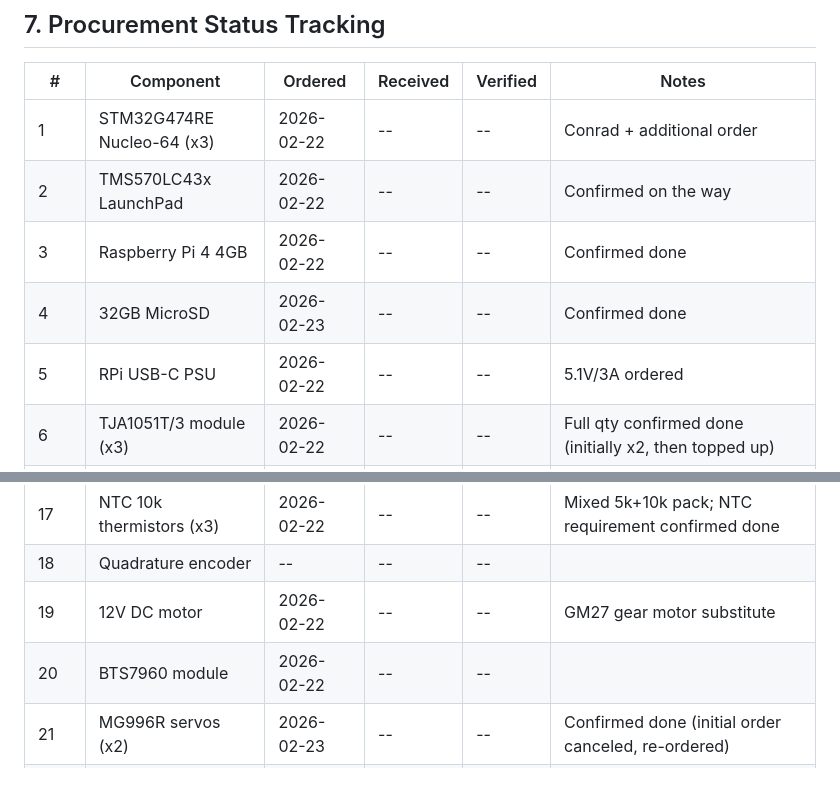
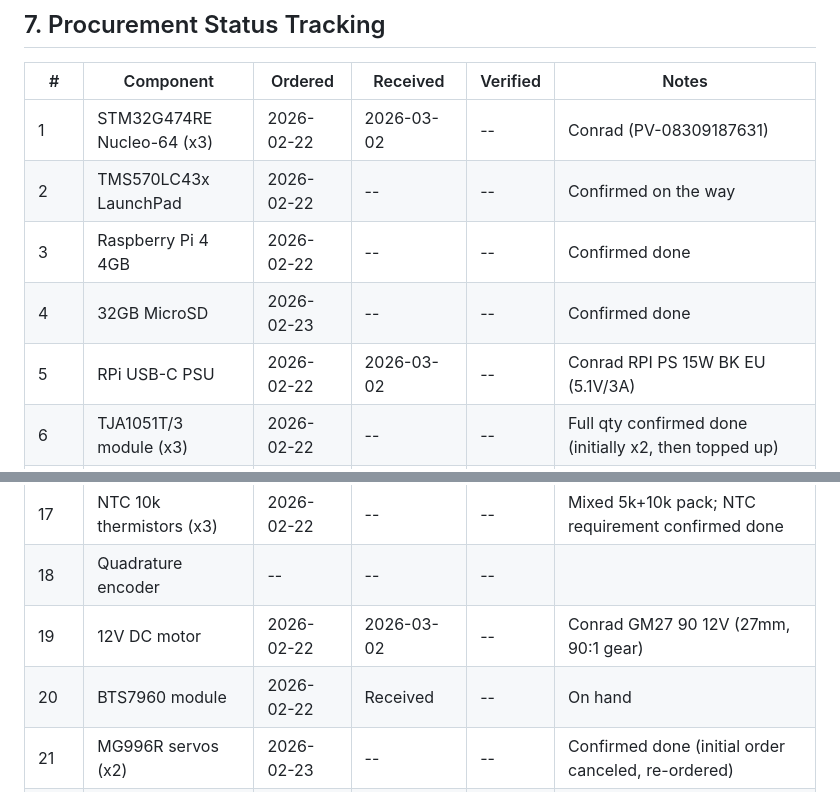
Before and after one commit to nhuvaoanh123/taktflow-embedded, a Markdown page: hardware/bom.md, 2 parts joined by grey strips. GitHub-like rendering.

```diff
--- a/hardware/bom.md
+++ b/hardware/bom.md
@@ -371,11 +371,11 @@ For critical components, backup alternatives are identified:
 
 | # | Component | Ordered | Received | Verified | Notes |
 |---|-----------|---------|----------|----------|-------|
-| 1 | STM32G474RE Nucleo-64 (x3) | 2026-02-22 | -- | -- | Conrad + additional order |
+| 1 | STM32G474RE Nucleo-64 (x3) | 2026-02-22 | 2026-03-02 | -- | Conrad (PV-08309187631) |
 | 2 | TMS570LC43x LaunchPad | 2026-02-22 | -- | -- | Confirmed on the way |
 | 3 | Raspberry Pi 4 4GB | 2026-02-22 | -- | -- | Confirmed done |
 | 4 | 32GB MicroSD | 2026-02-23 | -- | -- | Confirmed done |
-| 5 | RPi USB-C PSU | 2026-02-22 | -- | -- | 5.1V/3A ordered |
+| 5 | RPi USB-C PSU | 2026-02-22 | 2026-03-02 | -- | Conrad RPI PS 15W BK EU (5.1V/3A) |
 | 6 | TJA1051T/3 module (x3) | 2026-02-22 | -- | -- | Full qty confirmed done (initially x2, then topped up) |
 | 7 | SN65HVD230 module | 2026-02-22 | -- | -- | |
 | 8 | USB-CAN adapters (x2) | 2026-02-22 | -- | -- | Substitutes: Ecktron UCAN x1, Waveshare USB-CAN x1 (not CANable 2.0) |
@@ -389,8 +389,8 @@ For critical components, backup alternatives are identified:
 | 16 | ACS723 module | 2026-02-23 | -- | -- | Confirmed done (SparkFun order canceled, alternative sourced) |
 | 17 | NTC 10k thermistors (x3) | 2026-02-22 | -- | -- | Mixed 5k+10k pack; NTC requirement confirmed done |
 | 18 | Quadrature encoder | -- | -- | -- | |
-| 19 | 12V DC motor | 2026-02-22 | -- | -- | GM27 gear motor substitute |
-| 20 | BTS7960 module | 2026-02-22 | -- | -- | |
+| 19 | 12V DC motor | 2026-02-22 | 2026-03-02 | -- | Conrad GM27 90 12V (27mm, 90:1 gear) |
+| 20 | BTS7960 module | 2026-02-22 | Received | -- | On hand |
 | 21 | MG996R servos (x2) | 2026-02-23 | -- | -- | Confirmed done (initial order canceled, re-ordered) |
 | 22 | TPS3823-33DBVT (x5) | 2026-02-27 | -- | -- | Reichelt.de, 5 pcs (4 needed + 1 spare), €8.00 total |
 | 23 | SOT-23-5 breakout (x4) | -- | -- | -- | |
```
Also changed, not shown: other parts of hardware/bom.md (+21 -11 lines).
